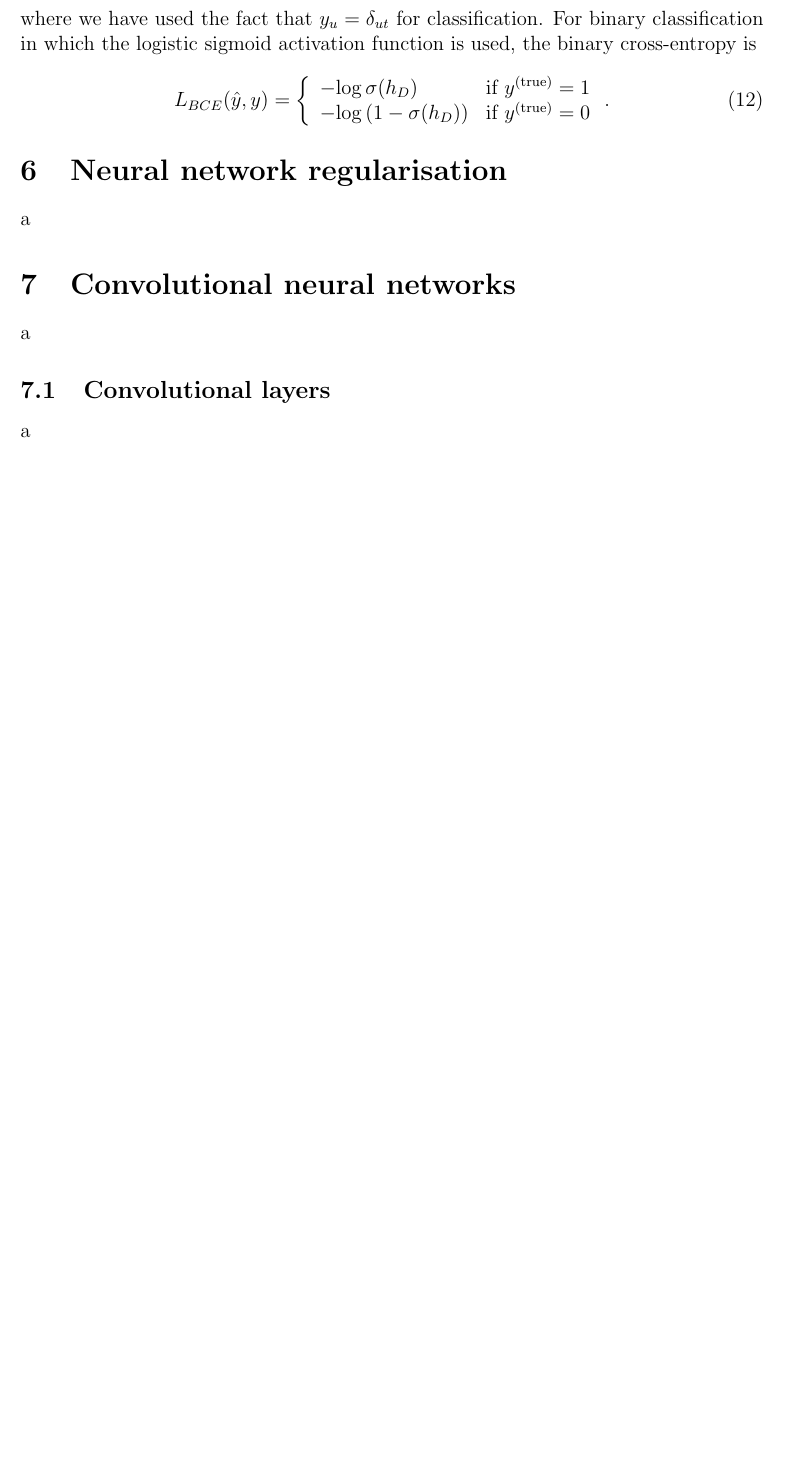
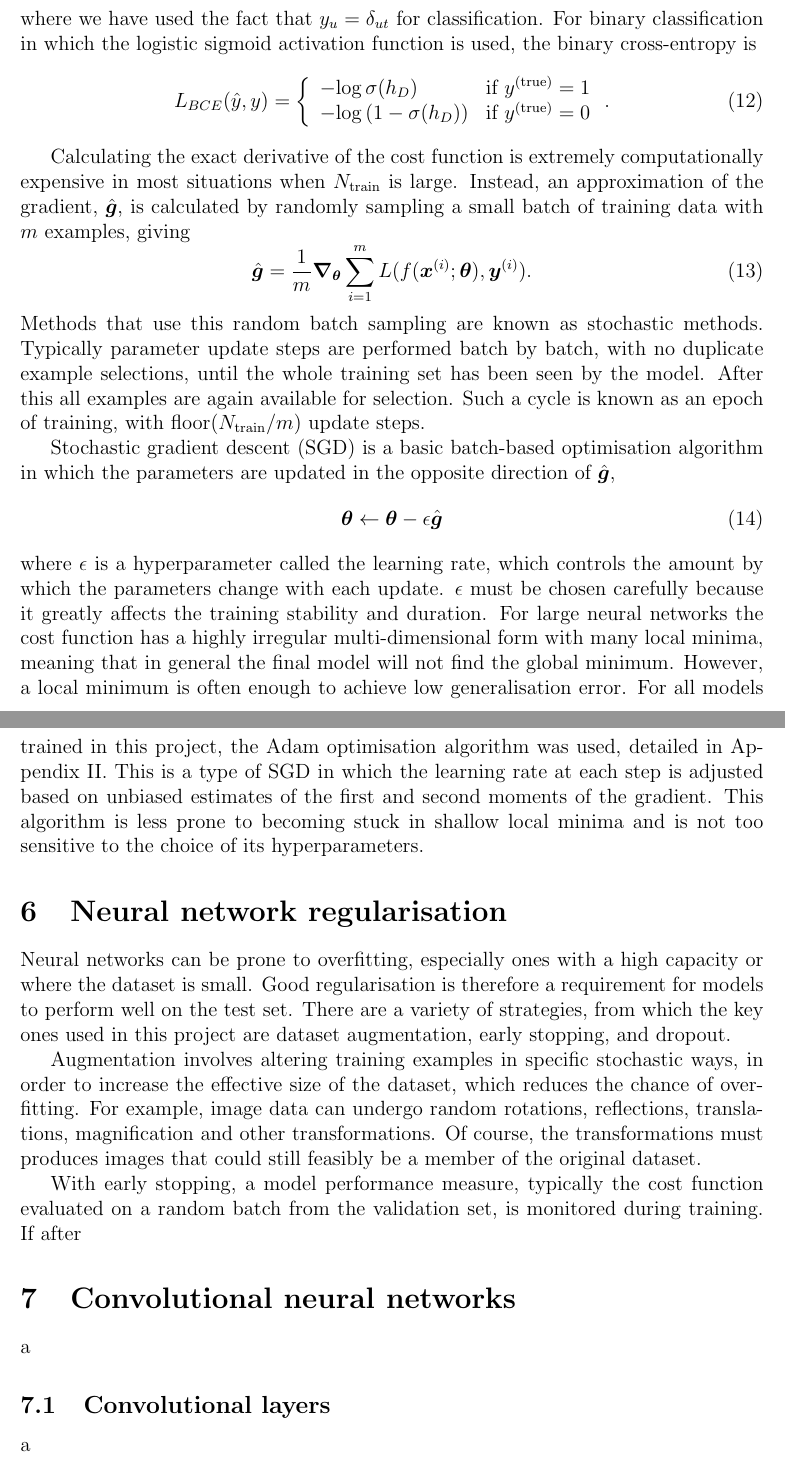
Before and after one commit to jjheaton99/Liquid-Crystals-DL, a LaTeX paper (report/report.tex): part of page 8 of 10 before the commit and two parts of pages 8 and 9 of 12 after it, the two joined at a grey line, cut so that both start at the same text, the shorter picture padded with empty space. Compiled offline with pdfLaTeX.

Commit message:
report progress

```diff
--- a/report/report.tex
+++ b/report/report.tex
@@ -10,6 +10,7 @@
 \usepackage{siunitx}
 \usepackage{authblk}
 \usepackage{url}
+\usepackage{appendix}
 
 \bibliographystyle{ieeetr}
 
@@ -129,9 +127,28 @@ L_{BCE}(\hat{y},y)=
 \right..
 \end{equation}
 
+Calculating the exact derivative of the cost function is extremely computationally expensive in most situations when $N_{\mathrm{train}}$ is large. Instead, an approximation of the gradient, $\hat{\bm{g}}$, is calculated by randomly sampling a small batch of training data with $m$ examples, giving
+\begin{equation}
+\hat{\bm{g}}=\frac{1}{m}\bm\nabla_{\bm\theta}\sum_{i=1}^mL(f(\bm{x}^{(i)};\boldsymbol\theta),\bm{y}^{(i)}).
+\end{equation}
+Methods that use this random batch sampling are known as stochastic methods. Typically parameter update steps are performed batch by batch, with no duplicate example selections, until the whole training set has been seen by the model. After this all examples are again available for selection. Such a cycle is known as an epoch of training, with $\mathrm{floor}(N_{\mathrm{train}}/m)$ update steps.
+
+Stochastic gradient descent (SGD) is a basic batch-based optimisation algorithm in which the parameters are updated in the opposite direction of $\hat{\bm{g}}$,
+\begin{equation}
+\bm\theta\leftarrow\bm\theta-\epsilon\hat{\bm{g}}
+\end{equation}
+where $\epsilon$ is a hyperparameter called the learning rate, which controls the amount by which the parameters change with each update. $\epsilon$ must be chosen carefully because it greatly affects the training stability and duration. For large neural networks the cost function has a highly irregular multi-dimensional form with many local minima, meaning that in general the final model will not find the global minimum. However, a local minimum is often enough to achieve low generalisation error. For all models trained in this project, the Adam optimisation algorithm was used, detailed in Appendix II. This is a type of SGD in which the learning rate at each step is adjusted based on unbiased estimates of the first and second moments of the gradient. This algorithm is less prone to becoming stuck in shallow local minima and is not too sensitive to the choice of its hyperparameters.
 
 \section{Neural network regularisation}
-a
+%Augmentation
+%Early stopping
+%Dropout
+Neural networks can be prone to overfitting, especially ones with a high capacity or where the dataset is small. Good regularisation is therefore a requirement for models to perform well on the test set. There are a variety of strategies, from which the key ones used in this project are dataset augmentation, early stopping, and dropout.
+
+Augmentation involves altering training examples in specific stochastic ways, in order to increase the effective size of the dataset, which reduces the chance of overfitting. For example, image data can undergo random rotations, reflections, translations, magnification and other transformations. Of course, the transformations must produces images that could still feasibly be a member of the original dataset.
+
+With early stopping, a model performance measure, typically the cost function evaluated on a random batch from the validation set, is monitored during training. If after
+
 %=========================================================================================
 \section{Convolutional neural networks}
 a
```
Also changed, not shown: report/report.pdf, report/report.tex (20 more changed lines), 3 other files.
